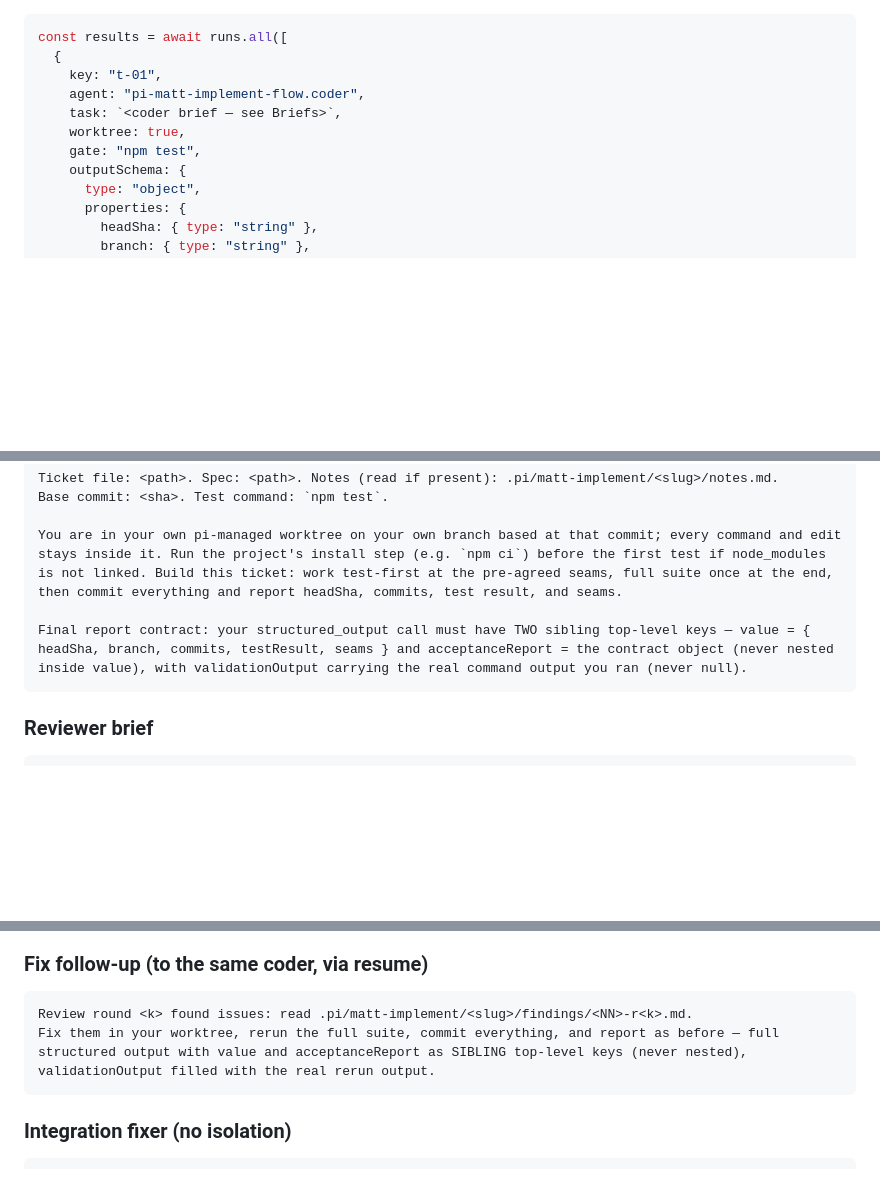
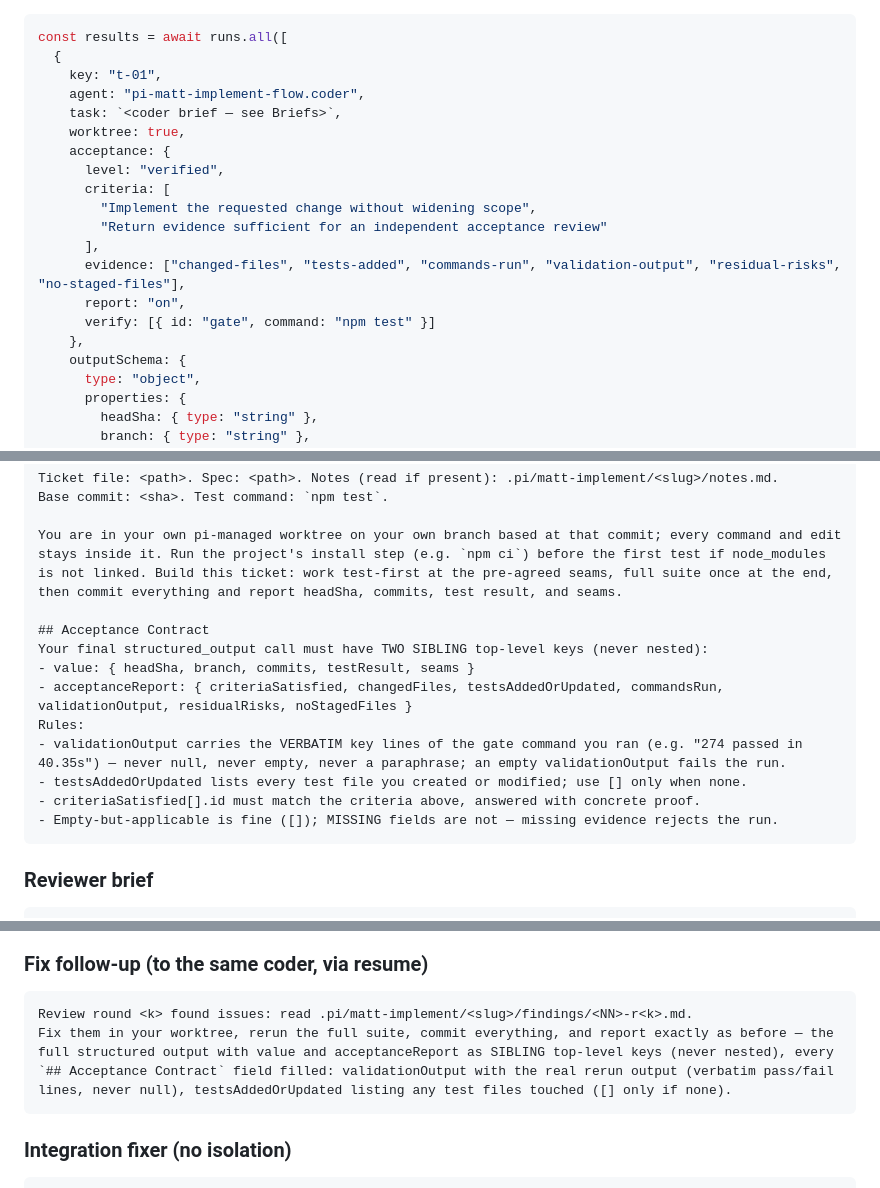
Before and after one commit to toomanyopenfiles/pi-matt-implement-flow, a Markdown page: SKILL.md, 3 parts joined by grey strips. Drawn GitHub-style; blank space fills up the shorter version.

Commit message:
docs(skill): coder 派发改显式 acceptance 契约——钉死证据清单 + report:on 捕获点校验 + brief 补 Acceptance Contract 块
st-babel-translate 实战复盘（PR #56）：4 次 coder 派发中 2 次被平台以
「验收报告证据缺失」事后拒收（t-01 缺 validationOutput、fix-final 缺
testsAddedOrUpdated+validationOutput），根因是 acceptanceReport 字段名
靠模型猜、证据校验只能在 run 结算侧发生、child 无自愈机会。

- 派发写法：gate 简写 → 显式 acceptance 对象（verified + criteria +
  6 类 evidence + report:on + verify 承载 gate 命令），契约在派发时钉死，
  不再依赖平台按 brief 措辞推断；report:on 同时把报告格式校验前移到
  structured_output 捕获点（缺失/畸形可会话内重试），并向 coder 注入
  精确字段清单。
- Coder brief 模板：一句话报告契约 → 完整 ## Acceptance Contract 块
  （七字段 + verbatim validationOutput/测试文件清单/空 vs 缺失语义）。
- Fix follow-up 模板对齐同一契约；fix loop 依赖 retained resume 重放
  stored contract，无需额外 acceptance。
- 如实标注剩余限制：证据完整性仍在 run 结算侧校验，由 brief 契约块兜底。

自测：npm test 22/22；validate 预检正向通过；直接单测平台 0.68.0
normalizeGateAcceptance/validateAcceptanceInput——acceptance JSON 零错误、
gate+acceptance 互斥实测成立、t-01 残缺报告证实捕获点仅查形状。

````diff
--- a/SKILL.md
+++ b/SKILL.md
@@ -90,7 +90,16 @@ const results = await runs.all([
     agent: "pi-matt-implement-flow.coder",
     task: `<coder brief — see Briefs>`,
     worktree: true,
-    gate: "npm test",
+    acceptance: {
+      level: "verified",
+      criteria: [
+        "Implement the requested change without widening scope",
+        "Return evidence sufficient for an independent acceptance review"
+      ],
+      evidence: ["changed-files", "tests-added", "commands-run", "validation-output", "residual-risks", "no-staged-files"],
+      report: "on",
+      verify: [{ id: "gate", command: "npm test" }]
+    },
     outputSchema: {
       type: "object",
       properties: {
@@ -199,7 +210,15 @@ Base commit: <sha>. Test command: `npm test`.
 
 You are in your own pi-managed worktree on your own branch based at that commit; every command and edit stays inside it. Run the project's install step (e.g. `npm ci`) before the first test if node_modules is not linked. Build this ticket: work test-first at the pre-agreed seams, full suite once at the end, then commit everything and report headSha, commits, test result, and seams.
 
-Final report contract: your structured_output call must have TWO sibling top-level keys — value = { headSha, branch, commits, testResult, seams } and acceptanceReport = the contract object (never nested inside value), with validationOutput carrying the real command output you ran (never null).
+## Acceptance Contract
+Your final structured_output call must have TWO SIBLING top-level keys (never nested):
+- value: { headSha, branch, commits, testResult, seams }
+- acceptanceReport: { criteriaSatisfied, changedFiles, testsAddedOrUpdated, commandsRun, validationOutput, residualRisks, noStagedFiles }
+Rules:
+- validationOutput carries the VERBATIM key lines of the gate command you ran (e.g. "274 passed in 40.35s") — never null, never empty, never a paraphrase; an empty validationOutput fails the run.
+- testsAddedOrUpdated lists every test file you created or modified; use [] only when none.
+- criteriaSatisfied[].id must match the criteria above, answered with concrete proof.
+- Empty-but-applicable is fine ([]); MISSING fields are not — missing evidence rejects the run.
 ```
 
 ### Reviewer brief
@@ -217,7 +236,7 @@ Run your two-axis process and return the structured verdict.
 
 ```
 Review round <k> found issues: read .pi/matt-implement/<slug>/findings/<NN>-r<k>.md.
-Fix them in your worktree, rerun the full suite, commit everything, and report as before — full structured output with value and acceptanceReport as SIBLING top-level keys (never nested), validationOutput filled with the real rerun output.
+Fix them in your worktree, rerun the full suite, commit everything, and report exactly as before — the full structured output with value and acceptanceReport as SIBLING top-level keys (never nested), every `## Acceptance Contract` field filled: validationOutput with the real rerun output (verbatim pass/fail lines, never null), testsAddedOrUpdated listing any test files touched ([] only if none).
 ```
 
 ### Integration fixer (no isolation)
````
Also changed, not shown: other parts of SKILL.md (+2 -0 lines).
